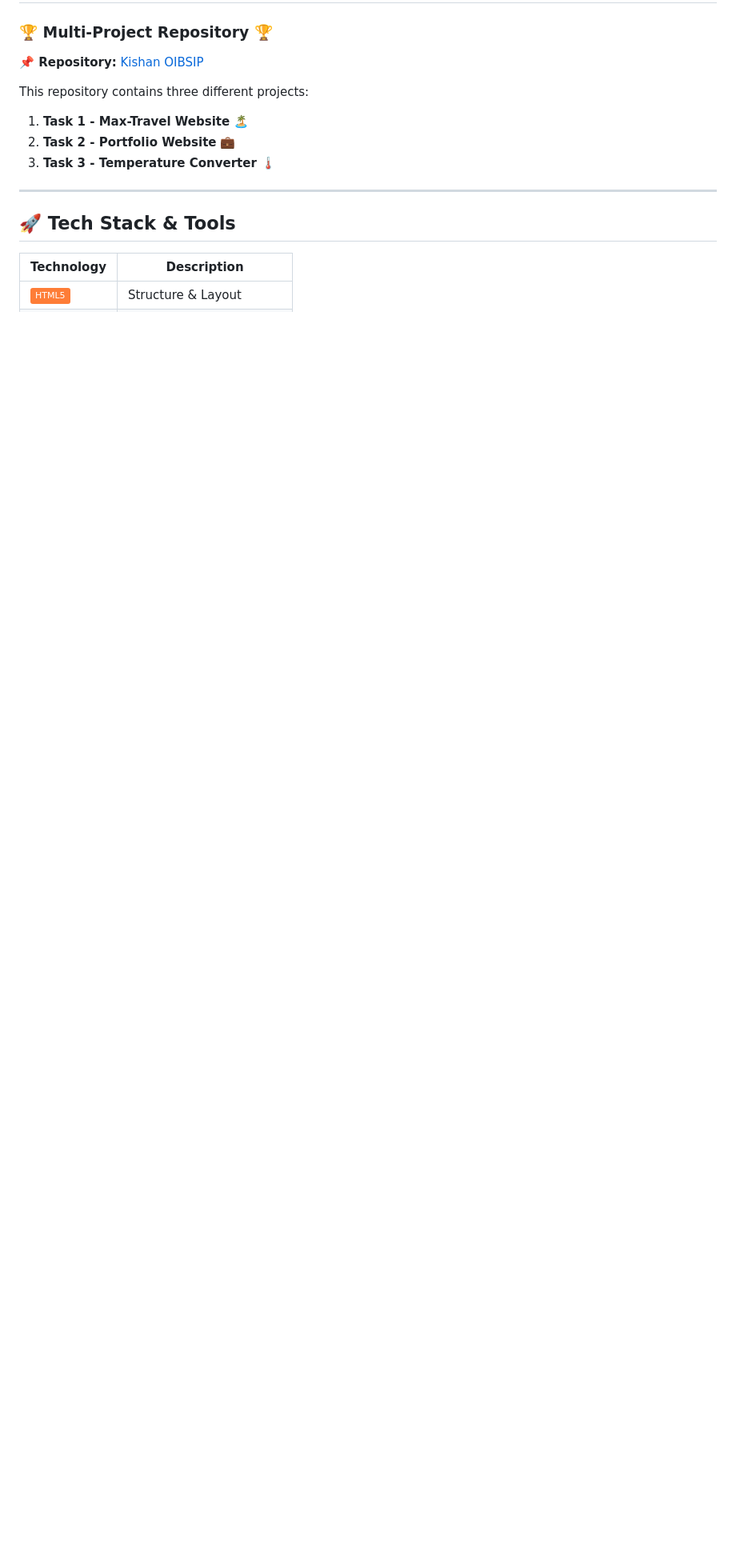
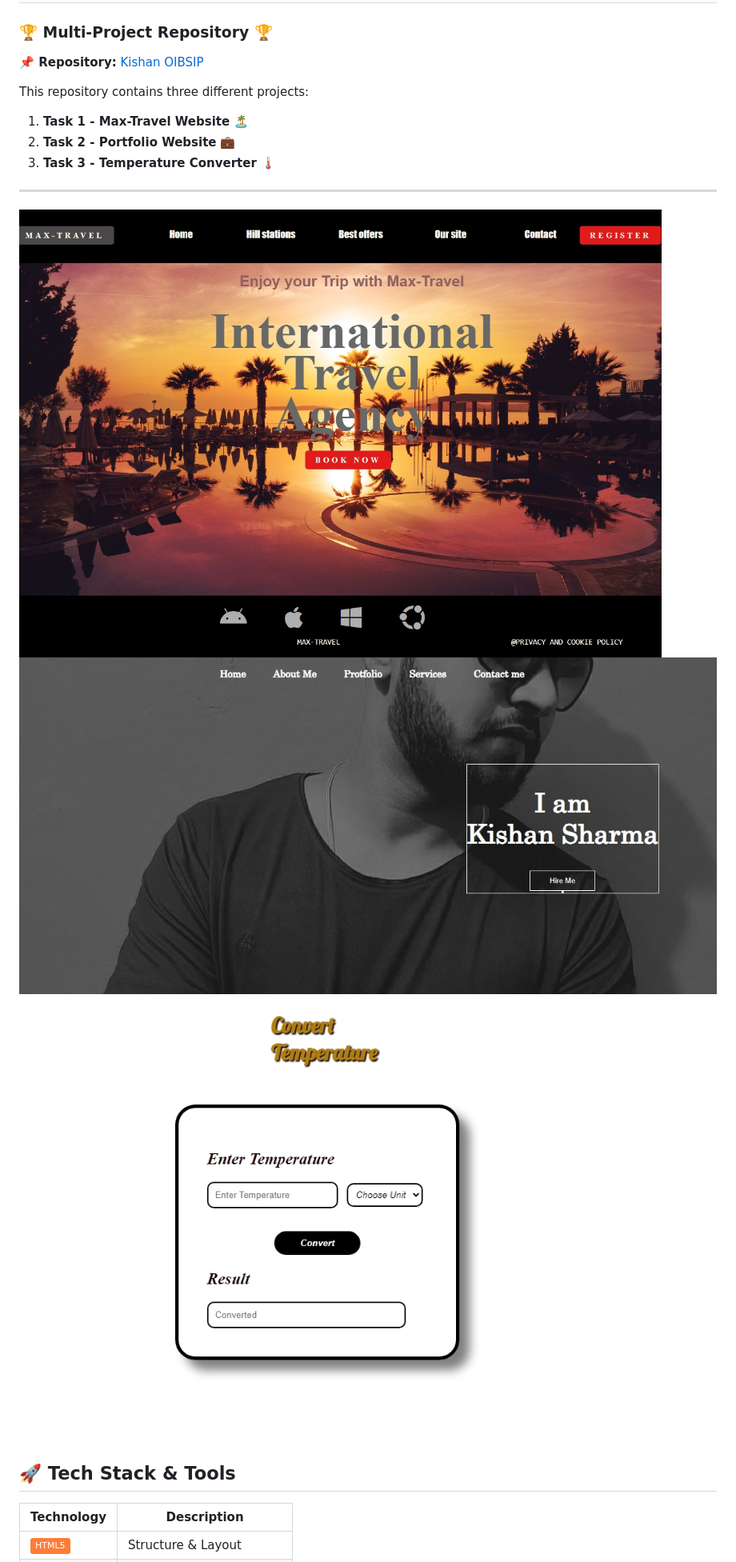
Before and after one commit to Kishan-shr/kishan-OIBSIP, a Markdown page: README.md, the part around the change. Shown at 80% size. Rendered like a GitHub page; badges without logos; blank space fills up the shorter version.

```diff
--- a/README.md
+++ b/README.md
@@ -9,6 +9,9 @@ This repository contains three different projects:
 3. **Task 3 - Temperature Converter** 🌡️
 
 ---
+ ![Design preview for the OASIS Task1-platform ](Design/Task1.jpeg)
+ ![Design preview for the OASIS Task2-platform ](Design/Task_2.jpeg)
+ ![Design preview for the OASIS Task3-platform ](Design/Task3.jpeg)
 
 ## 🚀 Tech Stack & Tools
 
```
